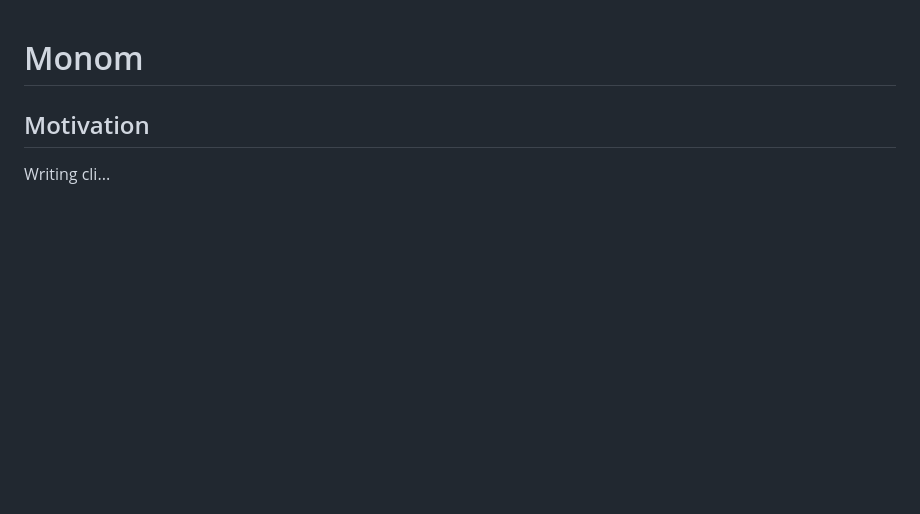
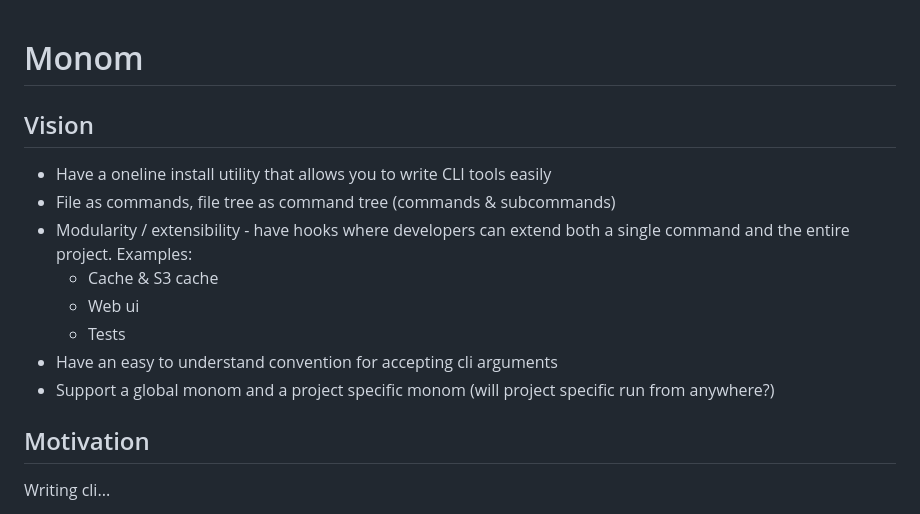
Before and after one commit to adamgen/monom, a Markdown page: readme.md, the part around the change. Rendered like a GitHub page; blank space fills up the shorter version.

Commit message:
Start vision on readme.md

```diff
--- a/readme.md
+++ b/readme.md
@@ -1,4 +1,15 @@
 # Monom
+
+## Vision
+
+- Have a oneline install utility that allows you to write CLI tools easily
+- File as commands, file tree as command tree (commands & subcommands)
+- Modularity / extensibility - have hooks where developers can extend both a single command and the entire project. Examples:
+  - Cache & S3 cache
+  - Web ui
+  - Tests
+- Have an easy to understand convention for accepting cli arguments
+- Support a global monom and a project specific monom (will project specific run from anywhere?)
 
 ## Motivation
 
```
